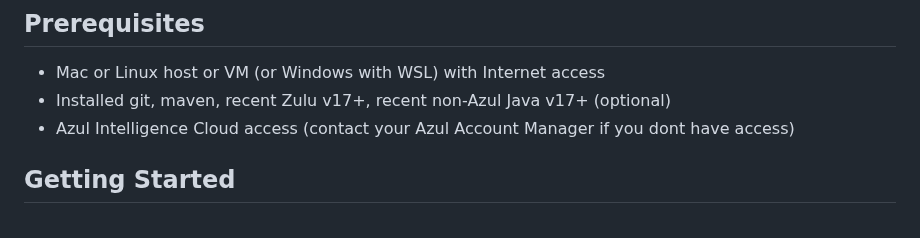
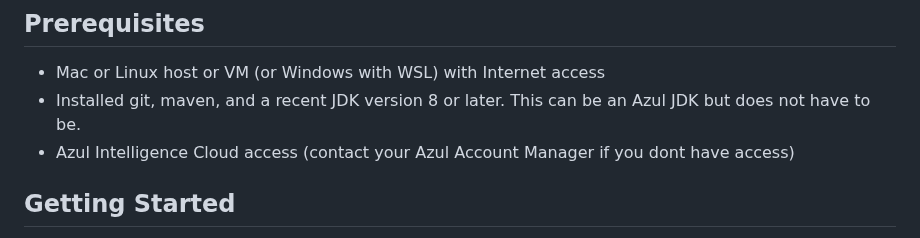
Before and after one commit to AzulSystems/IntelligenceCloudEvaluationLab, a Markdown page: readme.md, the part around the change. GitHub-like rendering.

```diff
--- a/readme.md
+++ b/readme.md
@@ -21,7 +21,7 @@ The lab uses a version of the Petclinic application as the target. Azul has adde
 ## Prerequisites
 
 - Mac or Linux host or VM (or Windows with WSL) with Internet access
-- Installed git, maven, recent Zulu v17+, recent non-Azul Java v17+ (optional)
+- Installed git, maven, and a recent JDK version 8 or later. This can be an Azul JDK but does not have to be.
 - Azul Intelligence Cloud access (contact your Azul Account Manager if you dont have access)
 
 ## Getting Started
```
